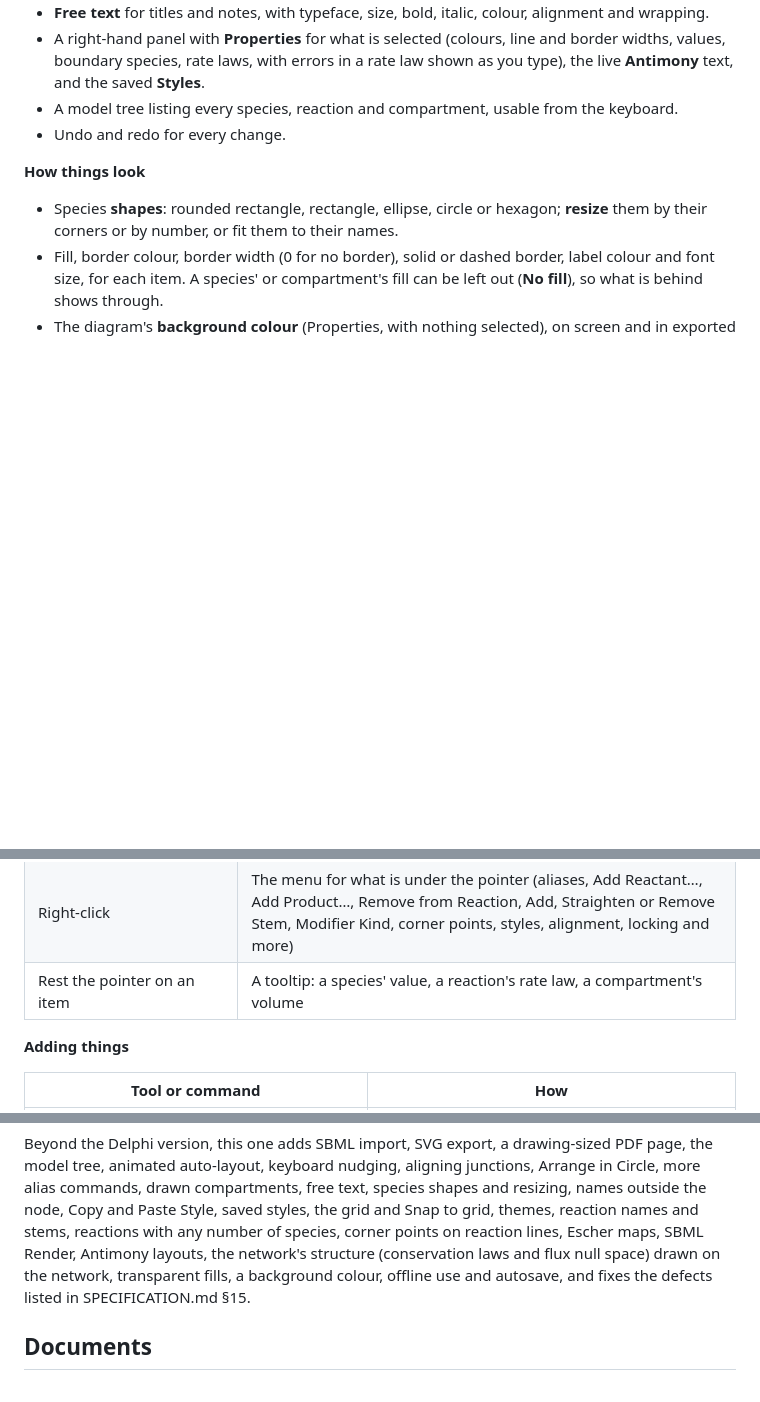
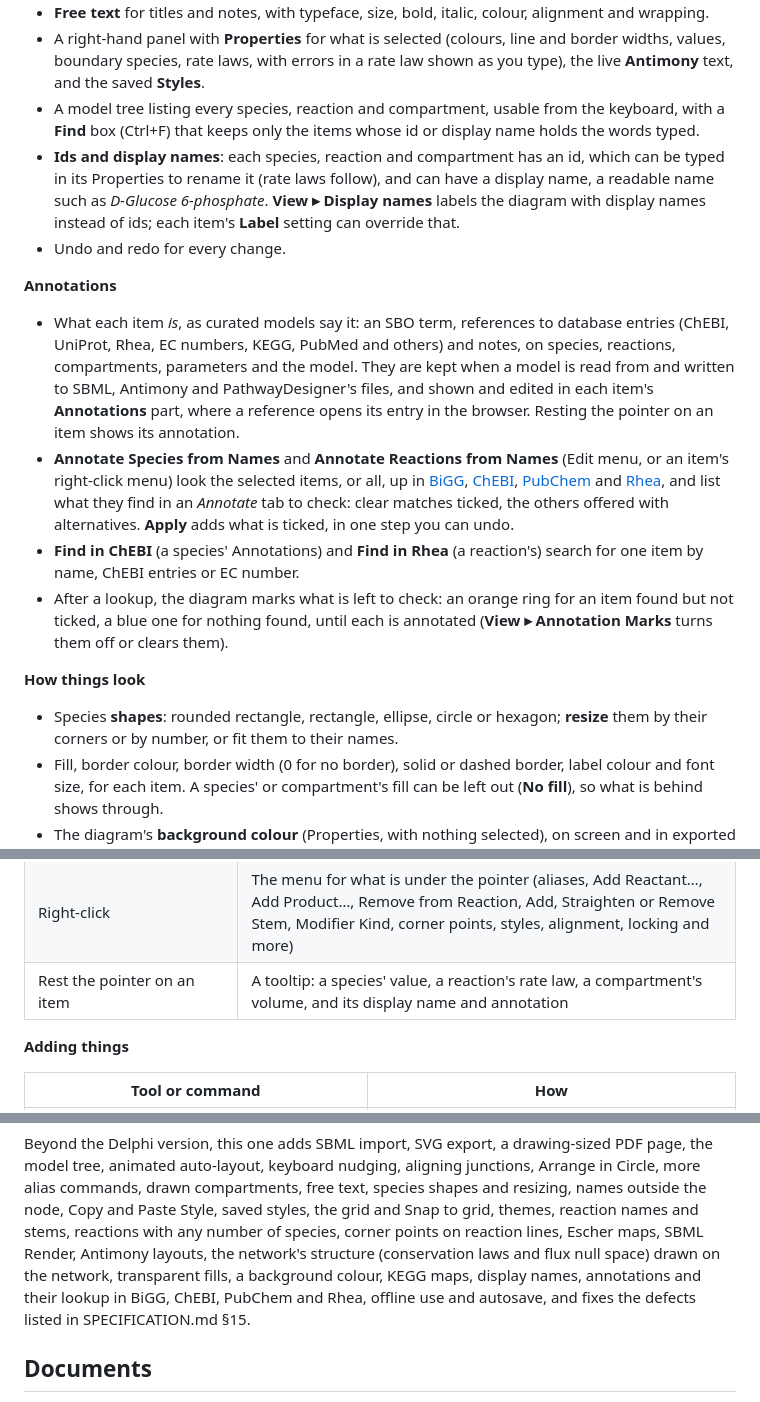
Before and after one commit to sys-bio/PathwayDesigner-rs, a Markdown page: README.md, 3 parts joined by grey strips. Rendered like a GitHub page; blank space fills up the shorter version.

Commit message:
README: annotations, display names, Find and editable ids
Co-Authored-By: Claude Opus 5.5 (1M context) <noreply@anthropic.com>

```diff
--- a/README.md
+++ b/README.md
@@ -69,8 +69,35 @@ Delphi version does, and some more (see [Status](#status)).
   border widths, values, boundary species, rate laws, with errors in a rate law
   shown as you type), the live **Antimony** text, and the saved **Styles**.
 - A model tree listing every species, reaction and compartment, usable from the
-  keyboard.
+  keyboard, with a **Find** box (Ctrl+F) that keeps only the items whose id or
+  display name holds the words typed.
+- **Ids and display names**: each species, reaction and compartment has an id,
+  which can be typed in its Properties to rename it (rate laws follow), and can
+  have a display name, a readable name such as *D-Glucose 6-phosphate*.
+  **View ▸ Display names** labels the diagram with display names instead of
+  ids; each item's **Label** setting can override that.
 - Undo and redo for every change.
+
+**Annotations**
+- What each item *is*, as curated models say it: an SBO term, references to
+  database entries (ChEBI, UniProt, Rhea, EC numbers, KEGG, PubMed and others)
+  and notes, on species, reactions, compartments, parameters and the model.
+  They are kept when a model is read from and written to SBML, Antimony and
+  PathwayDesigner's files, and shown and edited in each item's **Annotations**
+  part, where a reference opens its entry in the browser. Resting the pointer on
+  an item shows its annotation.
+- **Annotate Species from Names** and **Annotate Reactions from Names** (Edit
+  menu, or an item's right-click menu) look the selected items, or all, up in
+  [BiGG](http://bigg.ucsd.edu), [ChEBI](https://www.ebi.ac.uk/chebi/),
+  [PubChem](https://pubchem.ncbi.nlm.nih.gov) and [Rhea](https://www.rhea-db.org),
+  and list what they find in an *Annotate* tab to check: clear matches ticked,
+  the others offered with alternatives. **Apply** adds what is ticked, in one
+  step you can undo.
+- **Find in ChEBI** (a species' Annotations) and **Find in Rhea** (a reaction's)
+  search for one item by name, ChEBI entries or EC number.
+- After a lookup, the diagram marks what is left to check: an orange ring for an
+  item found but not ticked, a blue one for nothing found, until each is
+  annotated (**View ▸ Annotation Marks** turns them off or clears them).
 
 **How things look**
 - Species **shapes**: rounded rectangle, rectangle, ellipse, circle or hexagon;
@@ -206,7 +233,7 @@ On macOS, Cmd takes the place of Ctrl and Option of Alt.
 | Double-click a text | Edit its words |
 | Double-click a modifier line, or a reactant's or product's line | Add a corner point there, so the line can turn a corner; drag the small square to move it, right-click it to remove it |
 | Right-click | The menu for what is under the pointer (aliases, Add Reactant…, Add Product…, Remove from Reaction, Add, Straighten or Remove Stem, Modifier Kind, corner points, styles, alignment, locking and more) |
-| Rest the pointer on an item | A tooltip: a species' value, a reaction's rate law, a compartment's volume |
+| Rest the pointer on an item | A tooltip: a species' value, a reaction's rate law, a compartment's volume, and its display name and annotation |
 
 **Adding things**
 
@@ -452,7 +481,8 @@ species shapes and resizing, names outside the node, Copy and Paste Style, saved
 styles, the grid and Snap to grid, themes, reaction names and stems, reactions with
 any number of species, corner points on reaction lines, Escher maps, SBML Render,
 Antimony layouts, the network's structure (conservation laws and flux null space)
-drawn on the network, transparent fills, a background colour, offline use and autosave, and fixes the defects
+drawn on the network, transparent fills, a background colour, KEGG maps, display
+names, annotations and their lookup in BiGG, ChEBI, PubChem and Rhea, offline use and autosave, and fixes the defects
 listed in SPECIFICATION.md §15.
 
 ## Documents
```
Also changed, not shown: other parts of README.md (+2 -0 lines).
